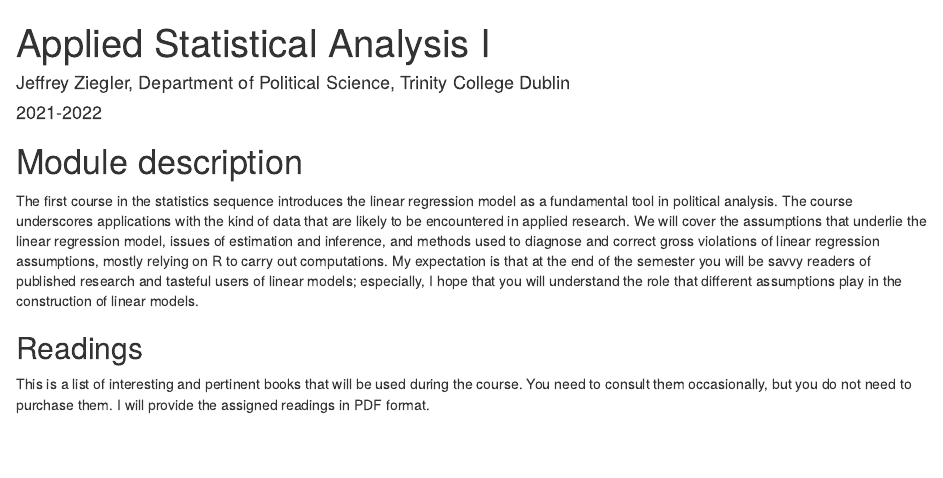
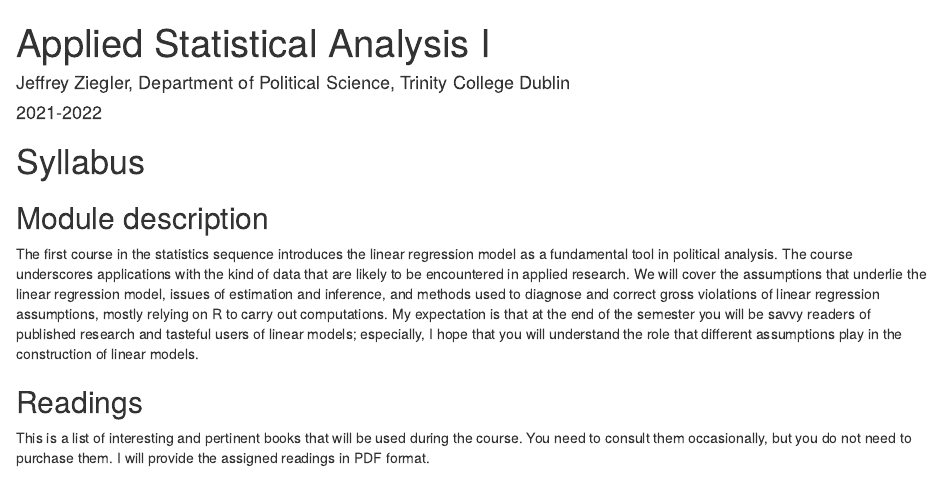
Before and after one commit to paula-montano/StatsI_Fall2021, an R Markdown document (index.Rmd): the page in a window 1100 px wide, from its top. Rendered offline with R 4.5, knitr and Pandoc, with nearby package versions; drawn as R Markdown's standard HTML page in place of the format the file asks for; a font, style sheet, LaTeX package, included part or bibliography that could not be used is replaced or left out.

Commit message:
Update index.Rmd

```diff
--- a/index.Rmd
+++ b/index.Rmd
@@ -7,7 +7,9 @@ site: bookdown::bookdown_site
 bibliography: bibliography.bib
 ---
 
-# Module description {-}
+# Syllabus {-}
+
+## Module description {-}
 
 The first course in the statistics sequence introduces the linear regression model as a fundamental tool in political analysis. The course underscores applications with the kind of data that are likely to be encountered in applied research. We will cover the assumptions that underlie the linear regression model, issues of estimation and inference, and methods used to diagnose and correct gross violations of linear regression assumptions, mostly relying on R to carry out computations. My expectation is that at the end of the semester you will be savvy readers of published research and tasteful users of linear models; especially, I hope that you will understand the role that different assumptions play in the construction of linear models.
 
```
